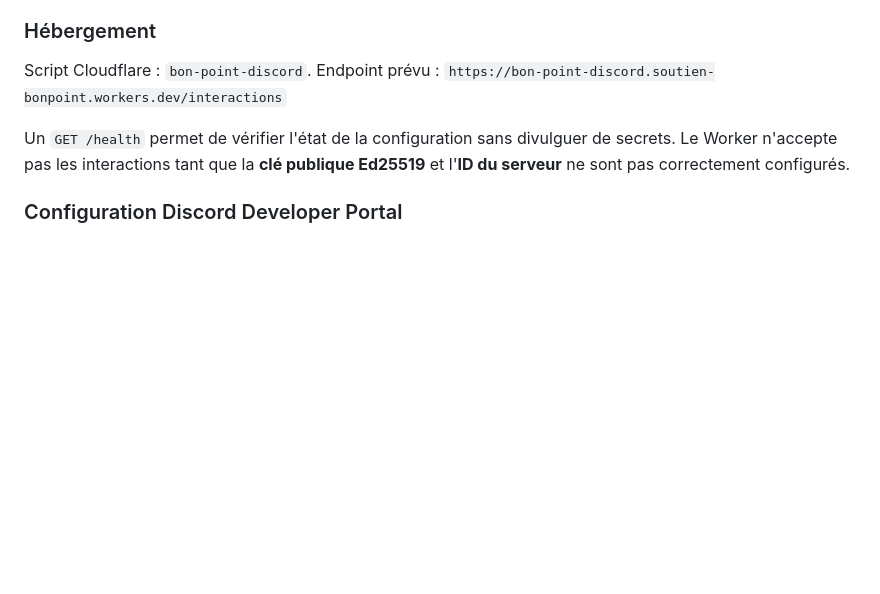
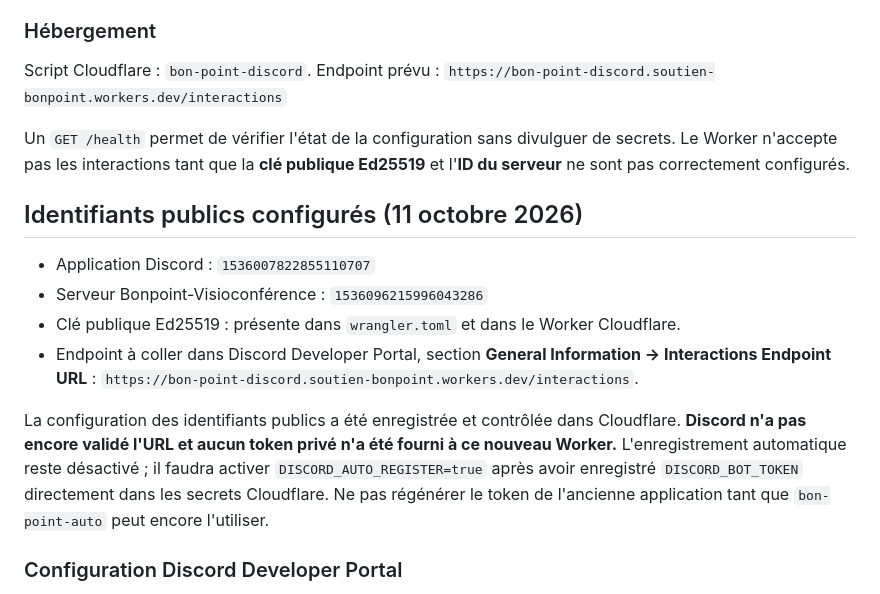
Before and after one commit to bon-point/bon-point, a Markdown page: discord-bot/README.md, the part around the change. Rendered like a GitHub page; blank space fills up the shorter version.

Commit message:
Documenter les identifiants Discord publics configurés et l'URL de vérification

```diff
--- a/discord-bot/README.md
+++ b/discord-bot/README.md
@@ -19,6 +19,15 @@ Script Cloudflare : `bon-point-discord`. Endpoint prévu :
 `https://bon-point-discord.soutien-bonpoint.workers.dev/interactions`
 
 Un `GET /health` permet de vérifier l'état de la configuration sans divulguer de secrets. Le Worker n'accepte pas les interactions tant que la **clé publique Ed25519** et l'**ID du serveur** ne sont pas correctement configurés.
+
+## Identifiants publics configurés (11 octobre 2026)
+
+- Application Discord : `1536007822855110707`
+- Serveur Bonpoint-Visioconférence : `1536096215996043286`
+- Clé publique Ed25519 : présente dans `wrangler.toml` et dans le Worker Cloudflare.
+- Endpoint à coller dans Discord Developer Portal, section **General Information → Interactions Endpoint URL** : `https://bon-point-discord.soutien-bonpoint.workers.dev/interactions`.
+
+La configuration des identifiants publics a été enregistrée et contrôlée dans Cloudflare. **Discord n'a pas encore validé l'URL et aucun token privé n'a été fourni à ce nouveau Worker.** L'enregistrement automatique reste désactivé ; il faudra activer `DISCORD_AUTO_REGISTER=true` après avoir enregistré `DISCORD_BOT_TOKEN` directement dans les secrets Cloudflare. Ne pas régénérer le token de l'ancienne application tant que `bon-point-auto` peut encore l'utiliser.
 
 ### Configuration Discord Developer Portal
 
```
